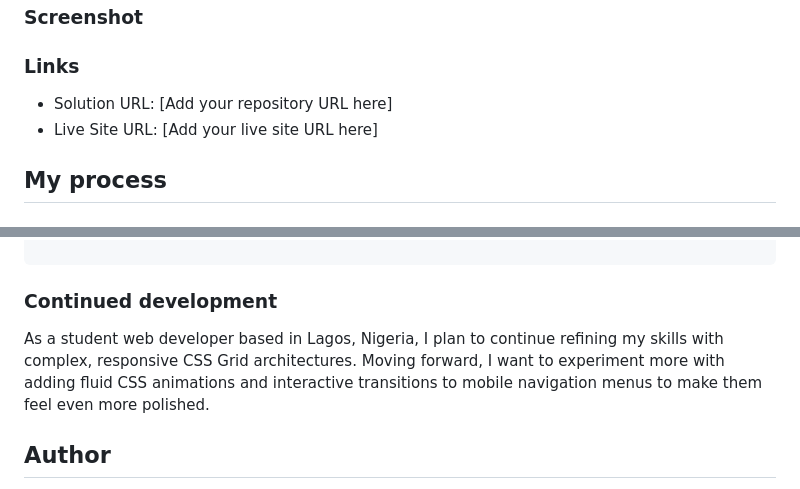
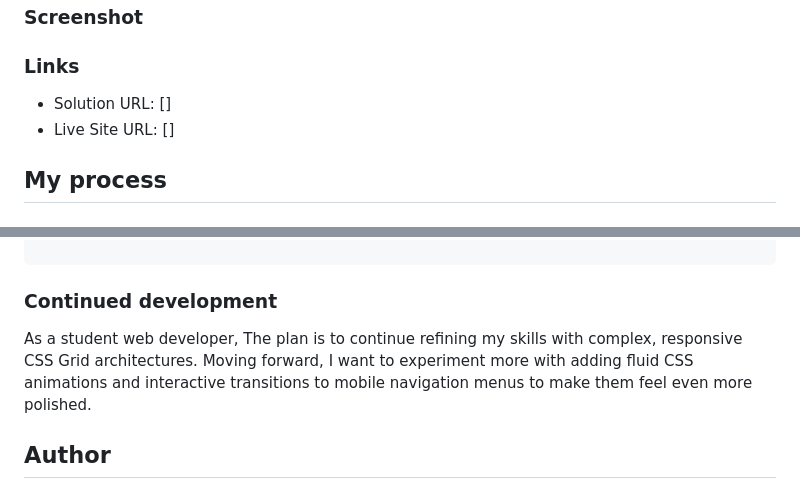
Before and after one commit to OMS-Create/frontend-oms., a Markdown page: readme.md, 2 parts joined by grey strips. GitHub-like rendering.

Commit message:
F.E.M
This is a completed challenge from front-end mentor.

```diff
--- a/readme.md
+++ b/readme.md
@@ -37,8 +37,8 @@ Users should be able to:
 
 ### Links
 
-* Solution URL: [Add your repository URL here]
-* Live Site URL: [Add your live site URL here]
+* Solution URL: [[](https://github.com/OMS-Create/frontend-oms.)]
+* Live Site URL: [[](https://frontend-oms-grid.netlify.app)]
 
 ## My process
 
@@ -89,7 +89,7 @@ document.addEventListener('keydown', (e) => {
 
 ### Continued development
 
-As a student web developer based in Lagos, Nigeria, I plan to continue refining my skills with complex, responsive CSS Grid architectures. Moving forward, I want to experiment more with adding fluid CSS animations and interactive transitions to mobile navigation menus to make them feel even more polished.
+As a student web developer, The plan is to continue refining my skills with complex, responsive CSS Grid architectures. Moving forward, I want to experiment more with adding fluid CSS animations and interactive transitions to mobile navigation menus to make them feel even more polished.
 
 ## Author
 
```
Also changed, not shown: other parts of readme.md (+1 -1 lines).
